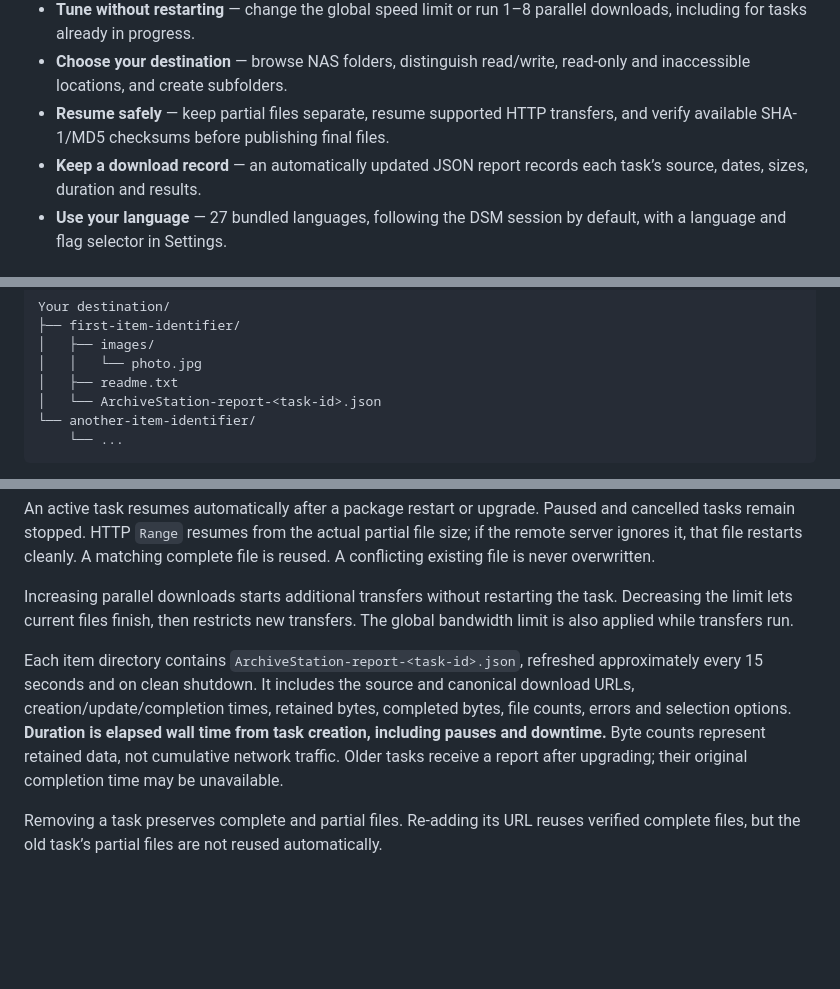
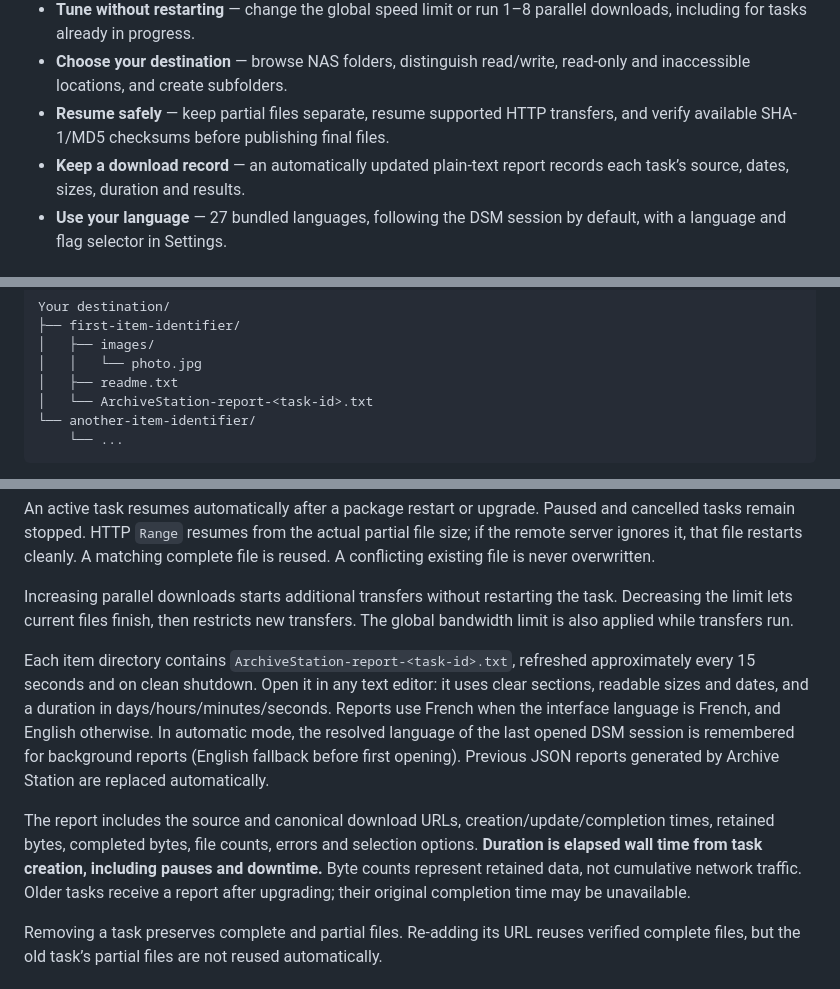
Before and after one commit to jbdemonte/synology-archive-downloader, a Markdown page: README.md, 3 parts joined by grey strips. GitHub-like rendering; blank space fills up the shorter version.

Commit message:
Fix translated UI layout and generate readable download reports

````diff
--- a/README.md
+++ b/README.md
@@ -22,7 +22,7 @@ Archive Station downloads the public files of Internet Archive items directly to
 - **Tune without restarting** — change the global speed limit or run 1–8 parallel downloads, including for tasks already in progress.
 - **Choose your destination** — browse NAS folders, distinguish read/write, read-only and inaccessible locations, and create subfolders.
 - **Resume safely** — keep partial files separate, resume supported HTTP transfers, and verify available SHA-1/MD5 checksums before publishing final files.
-- **Keep a download record** — an automatically updated JSON report records each task’s source, dates, sizes, duration and results.
+- **Keep a download record** — an automatically updated plain-text report records each task’s source, dates, sizes, duration and results.
 - **Use your language** — 27 bundled languages, following the DSM session by default, with a language and flag selector in Settings.
 
 ## Compatibility
@@ -73,7 +73,7 @@ Your destination/
 │   ├── images/
 │   │   └── photo.jpg
 │   ├── readme.txt
-│   └── ArchiveStation-report-<task-id>.json
+│   └── ArchiveStation-report-<task-id>.txt
 └── another-item-identifier/
     └── ...
 ```
@@ -88,7 +88,9 @@ An active task resumes automatically after a package restart or upgrade. Paused
 
 Increasing parallel downloads starts additional transfers without restarting the task. Decreasing the limit lets current files finish, then restricts new transfers. The global bandwidth limit is also applied while transfers run.
 
-Each item directory contains `ArchiveStation-report-<task-id>.json`, refreshed approximately every 15 seconds and on clean shutdown. It includes the source and canonical download URLs, creation/update/completion times, retained bytes, completed bytes, file counts, errors and selection options. **Duration is elapsed wall time from task creation, including pauses and downtime.** Byte counts represent retained data, not cumulative network traffic. Older tasks receive a report after upgrading; their original completion time may be unavailable.
+Each item directory contains `ArchiveStation-report-<task-id>.txt`, refreshed approximately every 15 seconds and on clean shutdown. Open it in any text editor: it uses clear sections, readable sizes and dates, and a duration in days/hours/minutes/seconds. Reports use French when the interface language is French, and English otherwise. In automatic mode, the resolved language of the last opened DSM session is remembered for background reports (English fallback before first opening). Previous JSON reports generated by Archive Station are replaced automatically.
+
+The report includes the source and canonical download URLs, creation/update/completion times, retained bytes, completed bytes, file counts, errors and selection options. **Duration is elapsed wall time from task creation, including pauses and downtime.** Byte counts represent retained data, not cumulative network traffic. Older tasks receive a report after upgrading; their original completion time may be unavailable.
 
 Removing a task preserves complete and partial files. Re-adding its URL reuses verified complete files, but the old task’s partial files are not reused automatically.
 
````
Also changed, not shown: other parts of README.md (+2 -2 lines), docs/SYNOLOGY.md (+1 -1 lines), docs/images/downloads.png, docs/images/settings.png, 11 other files.
